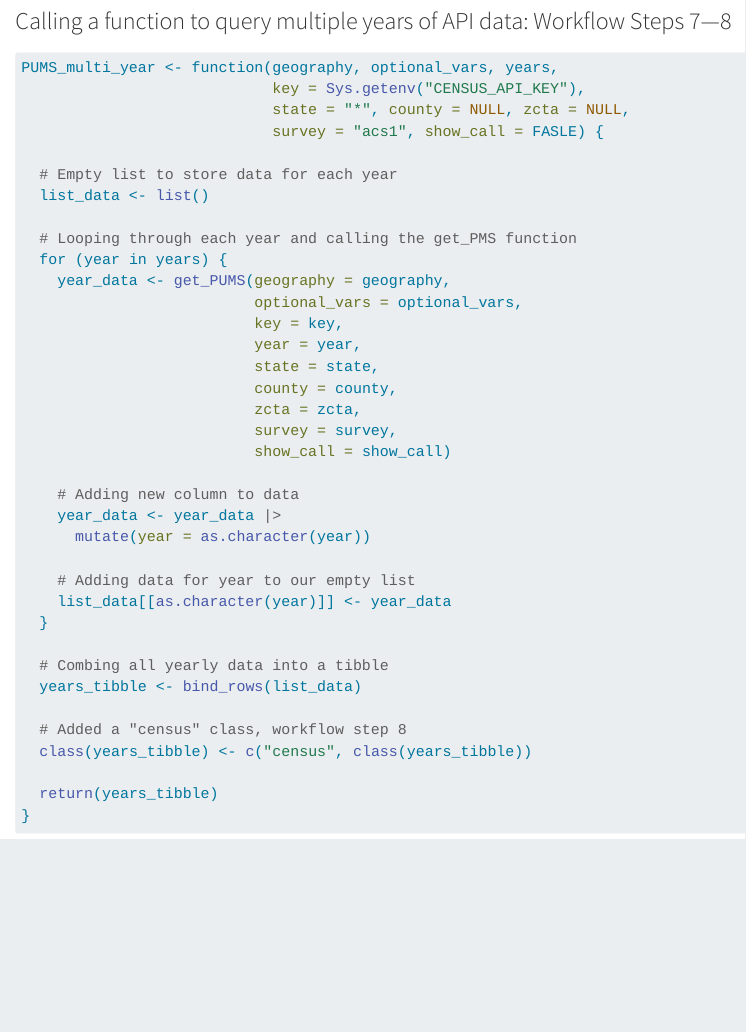
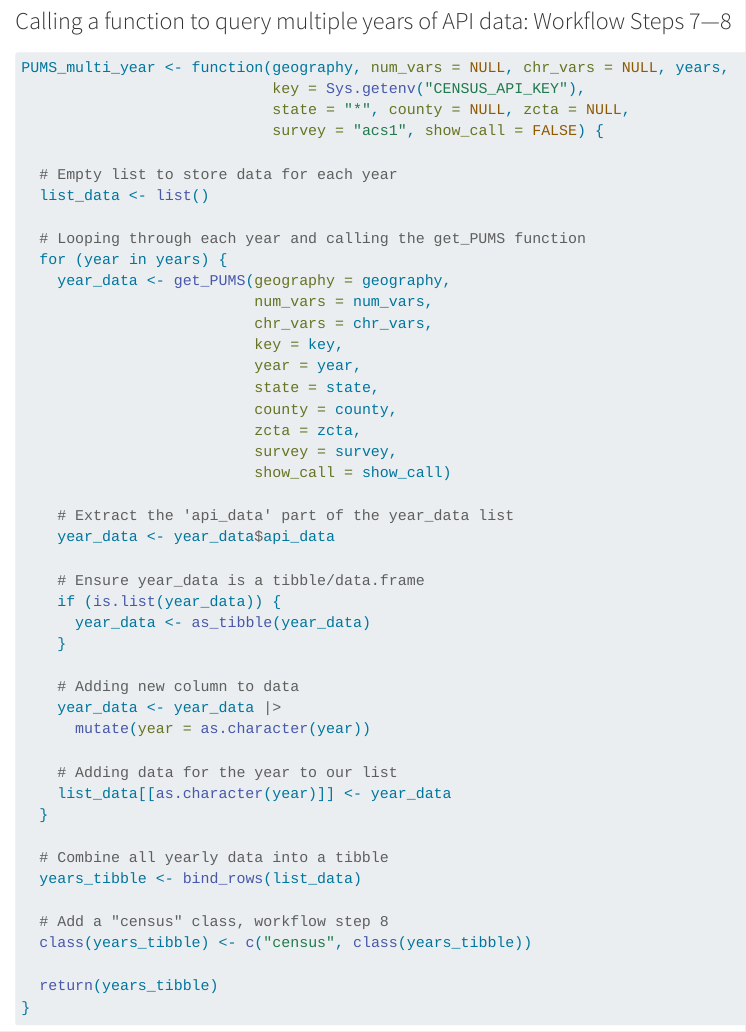
Before and after one commit to ethanmarburger/St558_Project_1, a Quarto document (Project_1.qmd): the page in a window 1100 px wide, from 9850 px down before the commit and from 9830 px down after it, so that both start at the same text. Rendered offline with R 4.5, knitr and Pandoc in place of Quarto, with nearby package versions; some code elsewhere in the file could not run offline; long lines of code are wrapped.

Commit message:
fixed issue with PUMS_multi_year fxn. Summarizer still broken.

````diff
--- a/Project_1.qmd
+++ b/Project_1.qmd
@@ -436,18 +436,19 @@ time_vars <- pums_data$api_data |>
 ### Calling a function to query multiple years of API data: Workflow Steps 7—8
 
 ```{r}
-PUMS_multi_year <- function(geography, optional_vars, years,
+PUMS_multi_year <- function(geography, num_vars = NULL, chr_vars = NULL, years,
                             key = Sys.getenv("CENSUS_API_KEY"),
                             state = "*", county = NULL, zcta = NULL,
-                            survey = "acs1", show_call = FASLE) {
+                            survey = "acs1", show_call = FALSE) {
 
   # Empty list to store data for each year
   list_data <- list()
 
-  # Looping through each year and calling the get_PMS function
+  # Looping through each year and calling the get_PUMS function
   for (year in years) {
     year_data <- get_PUMS(geography = geography,
-                          optional_vars = optional_vars,
+                          num_vars = num_vars,
+                          chr_vars = chr_vars,
                           key = key,
                           year = year,
                           state = state,
@@ -456,22 +457,31 @@ PUMS_multi_year <- function(geography, optional_vars, years,
                           survey = survey,
                           show_call = show_call)
 
+    # Extract the 'api_data' part of the year_data list
+    year_data <- year_data$api_data
+
+    # Ensure year_data is a tibble/data.frame
+    if (is.list(year_data)) {
+      year_data <- as_tibble(year_data)
+    }
+
     # Adding new column to data
     year_data <- year_data |>
       mutate(year = as.character(year))
 
-    # Adding data for year to our empty list
+    # Adding data for the year to our list
     list_data[[as.character(year)]] <- year_data
   }
 
-  # Combing all yearly data into a tibble
+  # Combine all yearly data into a tibble
   years_tibble <- bind_rows(list_data)
 
-  # Added a "census" class, workflow step 8
+  # Add a "census" class, workflow step 8
   class(years_tibble) <- c("census", class(years_tibble))
 
   return(years_tibble)
 }
+
 ```
 
 ### Testing Multi-year Query Function
````
Also changed, not shown: Project_1.qmd (7 more changed lines).
